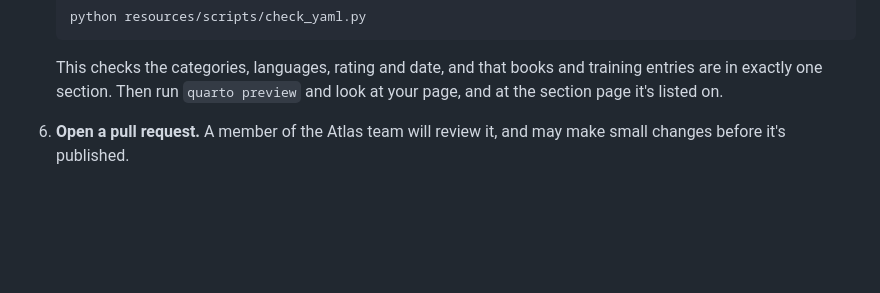
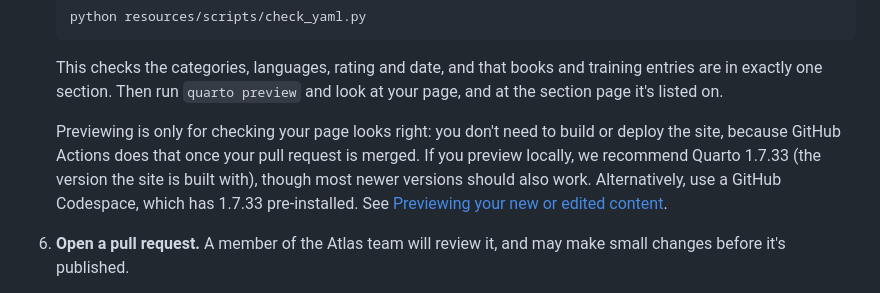
Before and after one commit to hsma-programme/decision_intelligence_atlas, a Markdown page: templates/README.md, the part around the change. Rendered like a GitHub page; blank space fills up the shorter version.

````diff
--- a/templates/README.md
+++ b/templates/README.md
@@ -38,6 +38,8 @@ The two CSV files in this folder list the permitted `categories` and `tool-langu
     ```
 
     This checks the categories, languages, rating and date, and that books and training entries are in exactly one section. Then run `quarto preview` and look at your page, and at the section page it's listed on.
+
+    Previewing is only for checking your page looks right: you don't need to build or deploy the site, because GitHub Actions does that once your pull request is merged. If you preview locally, we recommend Quarto 1.7.33 (the version the site is built with), though most newer versions should also work. Alternatively, use a GitHub Codespace, which has 1.7.33 pre-installed. See [Previewing your new or edited content](../README.md#previewing-your-new-or-edited-content).
 
 6. **Open a pull request.** A member of the Atlas team will review it, and may make small changes before it's published.
 
````
Also changed, not shown: README.md (+1 -1 lines).
